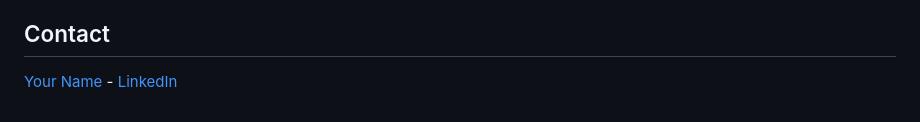
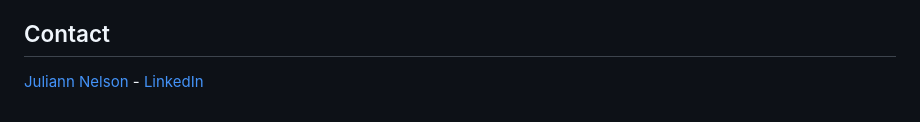
Before and after one commit to nelsonjt12/habit-tracker-analyzer, a Markdown page: README.md, the part around the change. GitHub-like rendering.

```diff
--- a/README.md
+++ b/README.md
@@ -94,4 +94,4 @@ The application expects your Google Sheets to follow this structure:
 
 ## Contact
 
-[Your Name](mailto:julianntnelson@gmail.com) - [LinkedIn](https://www.linkedin.com/in/juliannnelson/)
+[Juliann Nelson](mailto:julianntnelson@gmail.com) - [LinkedIn](https://www.linkedin.com/in/juliannnelson/)
```
